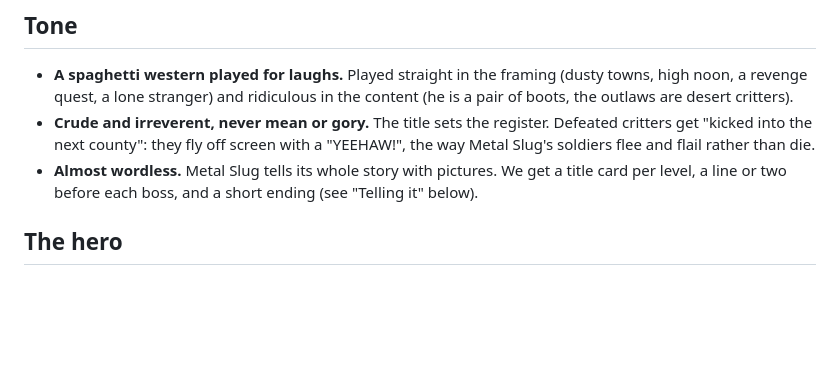
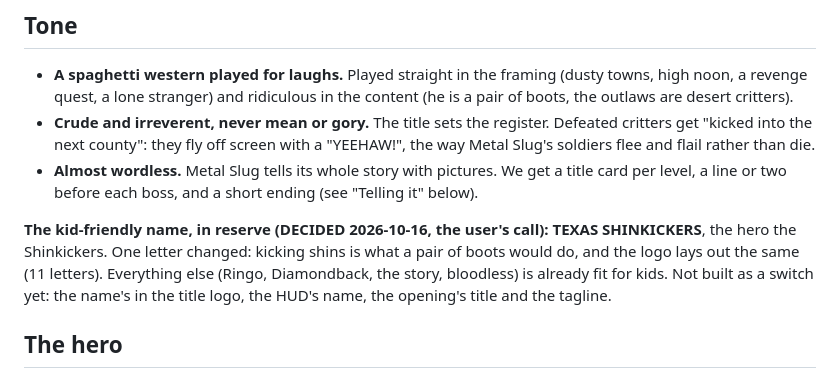
Before and after one commit to jfed6000/tsk, a Markdown page: game/docs/story.md, the part around the change. Drawn GitHub-style; blank space fills up the shorter version.

Commit message:
story.md: the kid-friendly name in reserve, Texas Shinkickers (the user's call)
Co-Authored-By: Claude Opus 5.5 <noreply@anthropic.com>
Claude-Session: https://claude.ai/code/session_01RMmLqVqBwSZvCxXtNYCF8k

```diff
--- a/game/docs/story.md
+++ b/game/docs/story.md
@@ -16,6 +16,11 @@ and set off across Texas to kick every member of the gang into the next county.
   next county": they fly off screen with a "YEEHAW!", the way Metal Slug's soldiers flee and flail rather than die.
 - **Almost wordless.** Metal Slug tells its whole story with pictures. We get a title card per level, a line or two
   before each boss, and a short ending (see "Telling it" below).
+
+**The kid-friendly name, in reserve (DECIDED 2026-10-16, the user's call): TEXAS SHINKICKERS**, the hero the
+Shinkickers. One letter changed: kicking shins is what a pair of boots would do, and the logo lays out the same (11
+letters). Everything else (Ringo, Diamondback, the story, bloodless) is already fit for kids. Not built as a switch
+yet: the name's in the title logo, the HUD's name, the opening's title and the tagline.
 
 ## The hero
 
```
